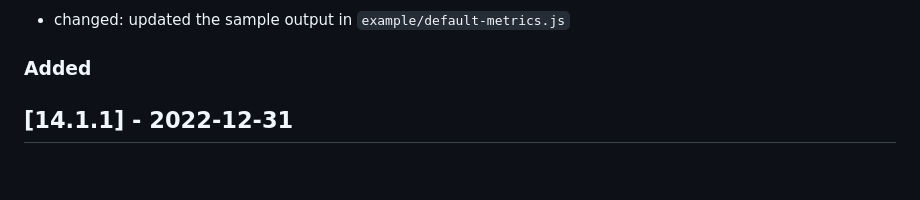
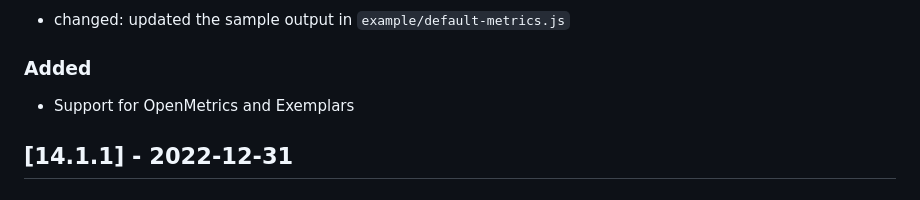
Before and after one commit to siimon/prom-client, a Markdown page: CHANGELOG.md, the part around the change. Rendered like a GitHub page.

Commit message:
Add information to Changelog

```diff
--- a/CHANGELOG.md
+++ b/CHANGELOG.md
@@ -16,6 +16,8 @@ project adheres to [Semantic Versioning](http://semver.org/).
 - changed: updated the sample output in `example/default-metrics.js`
 
 ### Added
+
+- Support for OpenMetrics and Exemplars
 
 ## [14.1.1] - 2022-12-31
 
```
